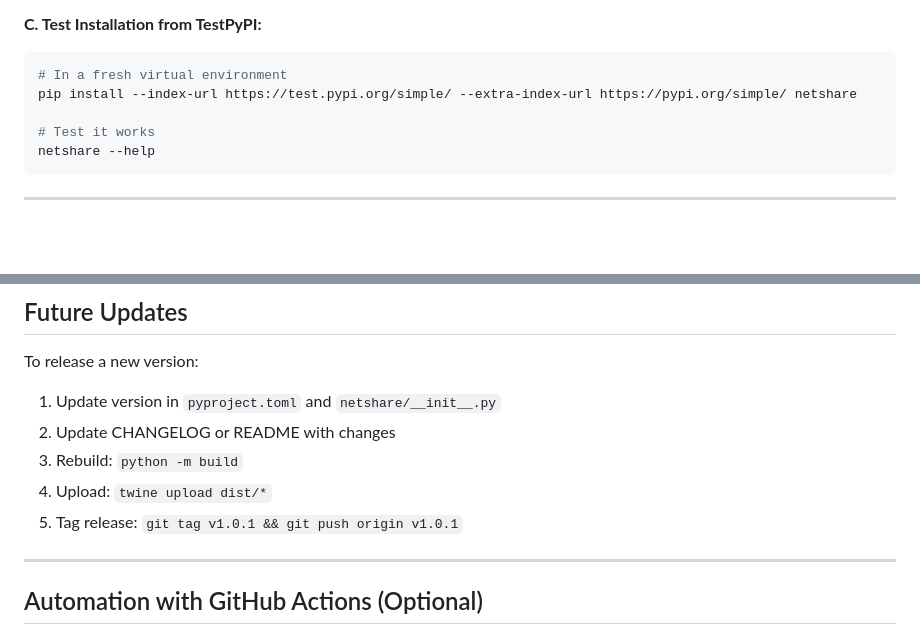
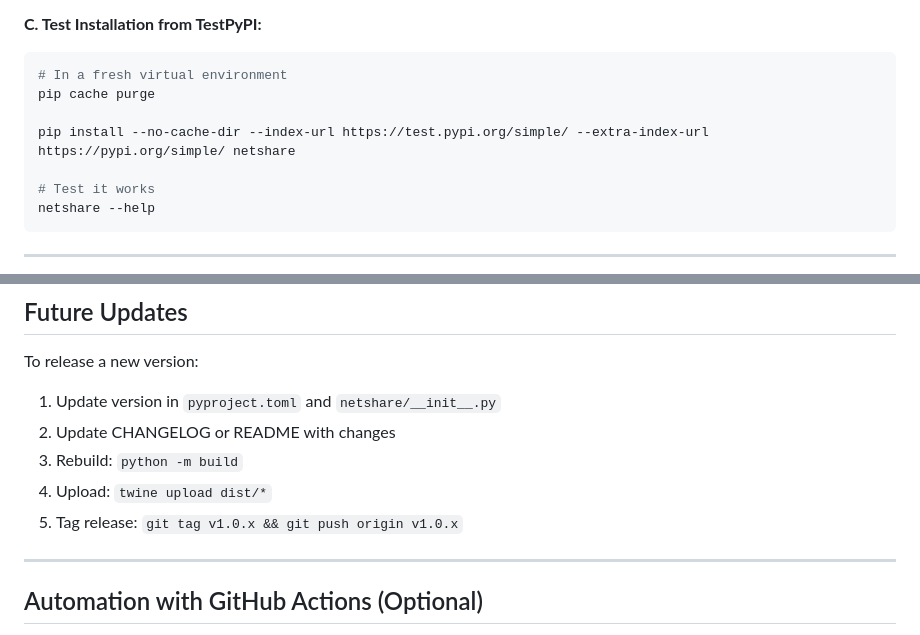
Before and after one commit to ly2xxx/netshare, a Markdown page: PYPI_SETUP_GUIDE.md, 2 parts joined by grey strips. Drawn GitHub-style; blank space fills up the shorter version.

Commit message:
Ironed out issues with pypi upload

````diff
--- a/PYPI_SETUP_GUIDE.md
+++ b/PYPI_SETUP_GUIDE.md
@@ -274,7 +274,9 @@ When prompted:
 **C. Test Installation from TestPyPI:**
 ```bash
 # In a fresh virtual environment
-pip install --index-url https://test.pypi.org/simple/ --extra-index-url https://pypi.org/simple/ netshare
+pip cache purge
+
+pip install --no-cache-dir --index-url https://test.pypi.org/simple/ --extra-index-url https://pypi.org/simple/ netshare
 
 # Test it works
 netshare --help
@@ -386,7 +388,7 @@ To release a new version:
 2. Update CHANGELOG or README with changes
 3. Rebuild: `python -m build`
 4. Upload: `twine upload dist/*`
-5. Tag release: `git tag v1.0.1 && git push origin v1.0.1`
+5. Tag release: `git tag v1.0.x && git push origin v1.0.x`
 
 ---
 
````
Also changed, not shown: README.md (+1 -0 lines), image/README/1763936492583.png (added), 4 other files.
